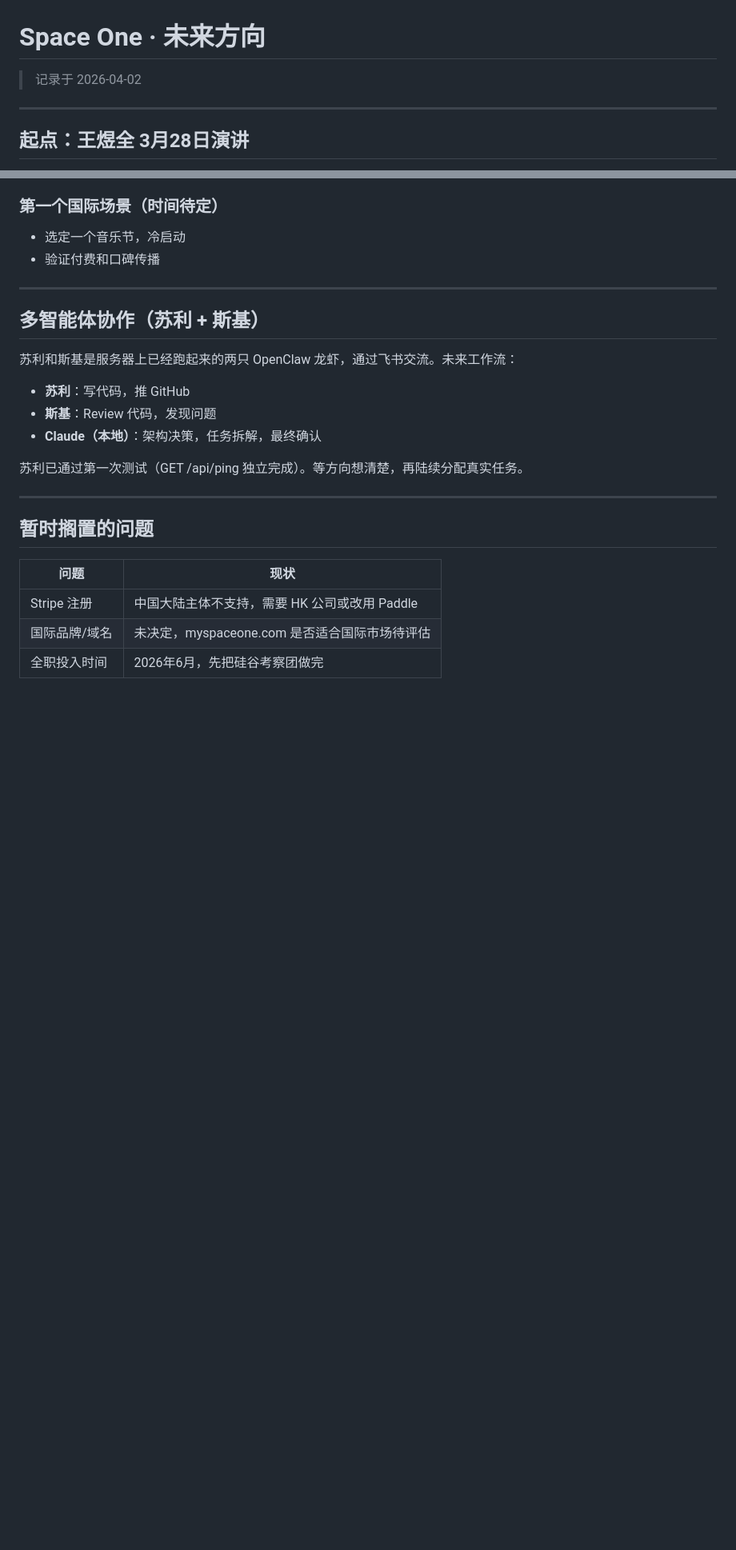
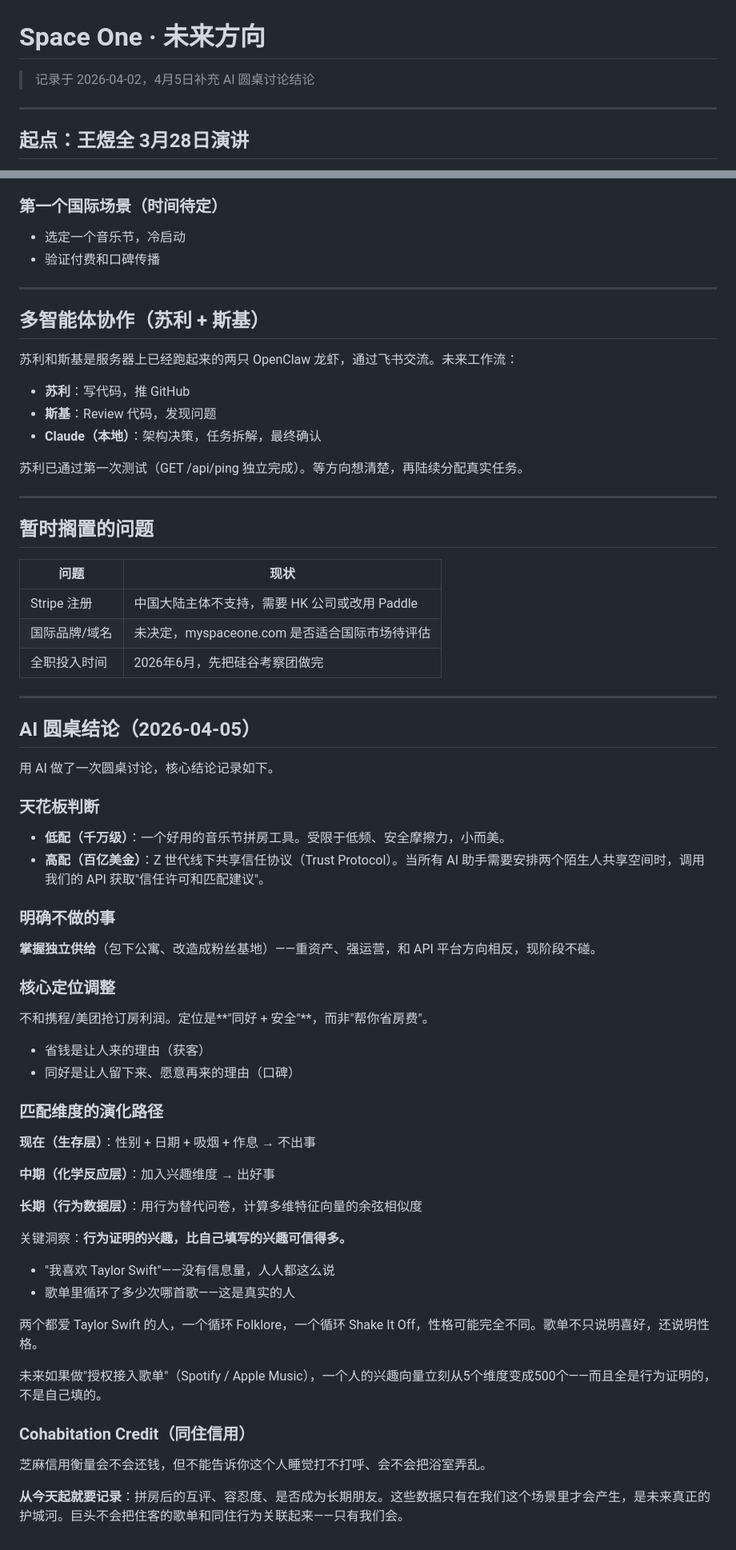
Before and after one commit to zhaosong2016/Roomie-Claude, a Markdown page: FUTURE_API_PLAN.md, 2 parts joined by grey strips. Shown at 80% size. GitHub-like rendering; blank space fills up the shorter version.

Commit message:
📝 更新未来方向：AI圆桌结论、匹配维度演化、歌单信号、Cohabitation Credit
Co-Authored-By: Claude Sonnet 4.6 <noreply@anthropic.com>

```diff
--- a/FUTURE_API_PLAN.md
+++ b/FUTURE_API_PLAN.md
@@ -1,6 +1,6 @@
 # Space One · 未来方向
 
-> 记录于 2026-04-02
+> 记录于 2026-04-02，4月5日补充 AI 圆桌讨论结论
 
 ---
 
@@ -91,3 +91,46 @@
 | Stripe 注册 | 中国大陆主体不支持，需要 HK 公司或改用 Paddle |
 | 国际品牌/域名 | 未决定，myspaceone.com 是否适合国际市场待评估 |
 | 全职投入时间 | 2026年6月，先把硅谷考察团做完 |
+
+---
+
+## AI 圆桌结论（2026-04-05）
+
+用 AI 做了一次圆桌讨论，核心结论记录如下。
+
+### 天花板判断
+
+- **低配（千万级）**：一个好用的音乐节拼房工具。受限于低频、安全摩擦力，小而美。
+- **高配（百亿美金）**：Z 世代线下共享信任协议（Trust Protocol）。当所有 AI 助手需要安排两个陌生人共享空间时，调用我们的 API 获取"信任许可和匹配建议"。
+
+### 明确不做的事
+
+**掌握独立供给**（包下公寓、改造成粉丝基地）——重资产、强运营，和 API 平台方向相反，现阶段不碰。
+
+### 核心定位调整
+
+不和携程/美团抢订房利润。定位是**"同好 + 安全"**，而非"帮你省房费"。
+- 省钱是让人来的理由（获客）
+- 同好是让人留下来、愿意再来的理由（口碑）
+
+### 匹配维度的演化路径
+
+**现在（生存层）**：性别 + 日期 + 吸烟 + 作息 → 不出事
+
+**中期（化学反应层）**：加入兴趣维度 → 出好事
+
+**长期（行为数据层）**：用行为替代问卷，计算多维特征向量的余弦相似度
+
+关键洞察：**行为证明的兴趣，比自己填写的兴趣可信得多。**
+- "我喜欢 Taylor Swift"——没有信息量，人人都这么说
+- 歌单里循环了多少次哪首歌——这是真实的人
+
+两个都爱 Taylor Swift 的人，一个循环 Folklore，一个循环 Shake It Off，性格可能完全不同。歌单不只说明喜好，还说明性格。
+
+未来如果做"授权接入歌单"（Spotify / Apple Music），一个人的兴趣向量立刻从5个维度变成500个——而且全是行为证明的，不是自己填的。
+
+### Cohabitation Credit（同住信用）
+
+芝麻信用衡量会不会还钱，但不能告诉你这个人睡觉打不打呼、会不会把浴室弄乱。
+
+**从今天起就要记录**：拼房后的互评、容忍度、是否成为长期朋友。这些数据只有在我们这个场景里才会产生，是未来真正的护城河。巨头不会把住客的歌单和同住行为关联起来——只有我们会。
```
